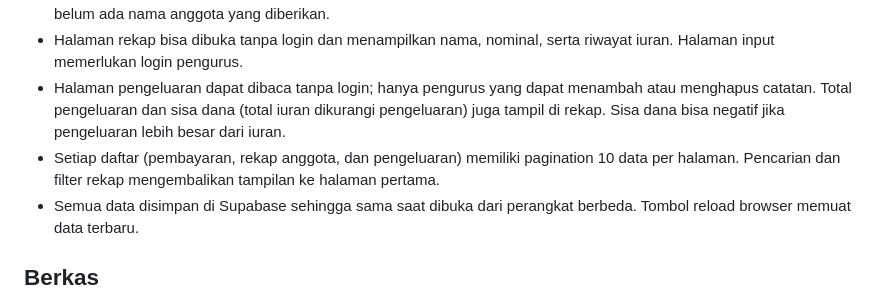
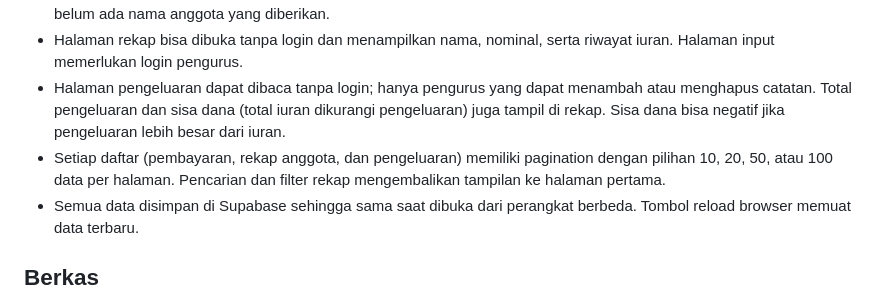
Before and after one commit to xmalf/pd, a Markdown page: README.md, the part around the change. GitHub-like rendering.

```diff
--- a/README.md
+++ b/README.md
@@ -16,7 +16,7 @@ Aplikasi statis tiga halaman: `index.html` untuk pengurus mencatat iuran, `rekap
 - Tambah banyak nama sekaligus: satu nama per baris. Nama yang sudah ada dilewati. Daftar awal belum diisi karena belum ada nama anggota yang diberikan.
 - Halaman rekap bisa dibuka tanpa login dan menampilkan nama, nominal, serta riwayat iuran. Halaman input memerlukan login pengurus.
 - Halaman pengeluaran dapat dibaca tanpa login; hanya pengurus yang dapat menambah atau menghapus catatan. Total pengeluaran dan sisa dana (total iuran dikurangi pengeluaran) juga tampil di rekap. Sisa dana bisa negatif jika pengeluaran lebih besar dari iuran.
-- Setiap daftar (pembayaran, rekap anggota, dan pengeluaran) memiliki pagination 10 data per halaman. Pencarian dan filter rekap mengembalikan tampilan ke halaman pertama.
+- Setiap daftar (pembayaran, rekap anggota, dan pengeluaran) memiliki pagination dengan pilihan 10, 20, 50, atau 100 data per halaman. Pencarian dan filter rekap mengembalikan tampilan ke halaman pertama.
 - Semua data disimpan di Supabase sehingga sama saat dibuka dari perangkat berbeda. Tombol reload browser memuat data terbaru.
 
 ## Berkas
```
